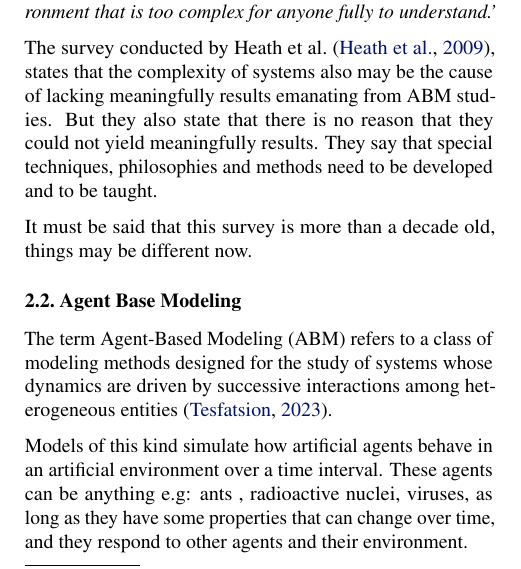
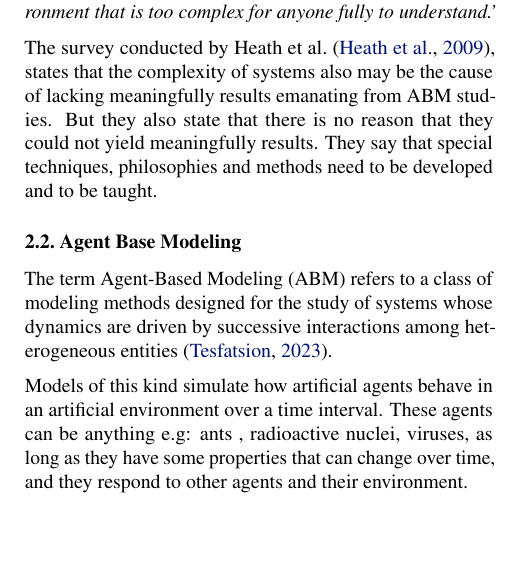
Before and after one commit to evertvankammen/ResearchMethodsPaper, a LaTeX document (src/main.tex, which reads src/sections/related_work.tex): part of one column of page 2 of 6, cut so that both start at the same text, the shorter picture padded with empty space. Compiled offline with pdfLaTeX.

Commit message:
Remove outdated survey comment from related work section
The statement regarding the age of the survey has been removed to avoid the implication that its relevance is compromised by time. The rest of the section remains unchanged, ensuring that the integrity of the related work discussion is maintained.

```diff
--- a/src/sections/related_work.tex
+++ b/src/sections/related_work.tex
@@ -32,8 +32,6 @@ The survey conducted by Heath et al.~\cite{heath2009survey}, states that the com
 But they also state that there is no reason that they could not yield meaningfully results.
 They say that special techniques, philosophies and methods need to be developed and to be taught.
 
-It must be said that this survey is more than a decade old, things may be different now.
-
 
 \subsection{Agent Base Modeling}\label{subsec:agent-base-modeling}
 The term Agent-Based Modeling (ABM) refers to a class of modeling methods designed for the study of systems whose dynamics are driven by successive interactions among heterogeneous entities~\cite{tesfatsion2023agent}.
```
